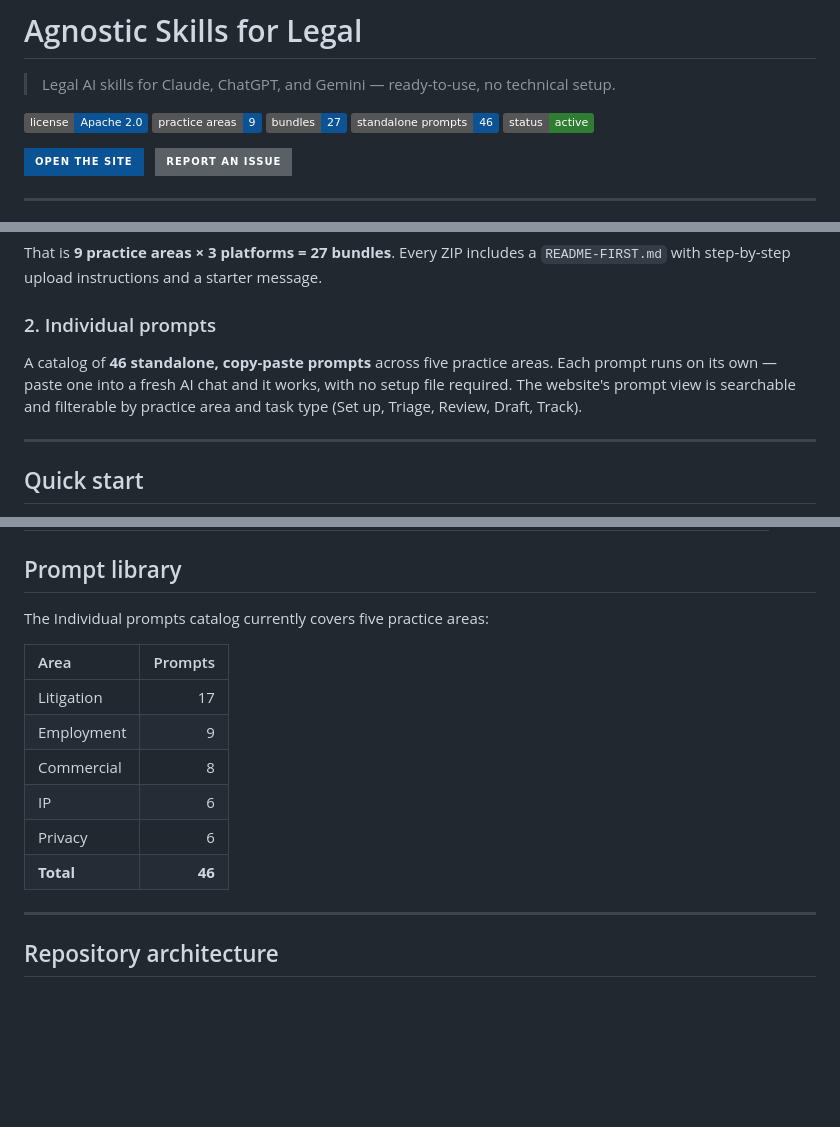
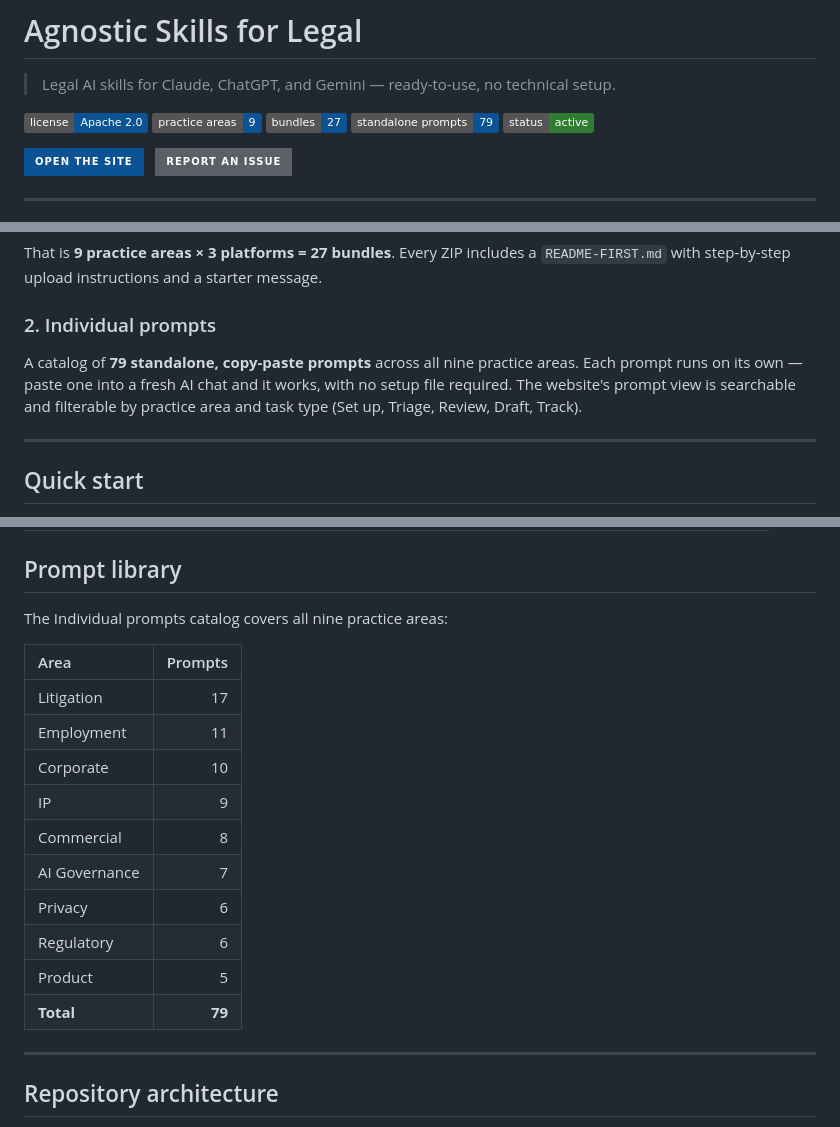
Before and after one commit to foolish-bandit/agnostic-skills-for-legal, a Markdown page: README.md, 3 parts joined by grey strips. GitHub-like rendering; badges without logos; blank space fills up the shorter version.

Commit message:
docs: update README prompt-catalog numbers
The Individual prompts catalog has grown to 79 standalone prompts
across all 9 practice areas. Updates the badge, the description, and
the prompt-library table (previously 46 prompts / 5 areas).

https://claude.ai/code/session_01Wp9a9v2xvhDhnAcTULDKnr

```diff
--- a/README.md
+++ b/README.md
@@ -5,7 +5,7 @@
 [![License](https://img.shields.io/badge/license-Apache%202.0-0b5394.svg)](LICENSE)
 [![Practice areas](https://img.shields.io/badge/practice%20areas-9-0b5394.svg)](#practice-areas)
 [![Platform bundles](https://img.shields.io/badge/bundles-27-0b5394.svg)](#what-you-get)
-[![Prompt library](https://img.shields.io/badge/standalone%20prompts-46-0b5394.svg)](#prompt-library)
+[![Prompt library](https://img.shields.io/badge/standalone%20prompts-79-0b5394.svg)](#prompt-library)
 [![Status](https://img.shields.io/badge/status-active-2e7d32.svg)](#)
 
 [![Open the site](https://img.shields.io/badge/Open_the_Site-0b5394?style=for-the-badge)](https://agnostic-skills-for-legal.pages.dev)
@@ -38,7 +38,7 @@ That is **9 practice areas × 3 platforms = 27 bundles**. Every ZIP includes a `
 
 ### 2. Individual prompts
 
-A catalog of **46 standalone, copy-paste prompts** across five practice areas. Each prompt runs on its own — paste one into a fresh AI chat and it works, with no setup file required. The website's prompt view is searchable and filterable by practice area and task type (Set up, Triage, Review, Draft, Track).
+A catalog of **79 standalone, copy-paste prompts** across all nine practice areas. Each prompt runs on its own — paste one into a fresh AI chat and it works, with no setup file required. The website's prompt view is searchable and filterable by practice area and task type (Set up, Triage, Review, Draft, Track).
 
 ---
 
@@ -75,16 +75,20 @@ A catalog of **46 standalone, copy-paste prompts** across five practice areas. E
 
 ## Prompt library
 
-The Individual prompts catalog currently covers five practice areas:
+The Individual prompts catalog covers all nine practice areas:
 
 | Area | Prompts |
 | :-- | --: |
 | Litigation | 17 |
-| Employment | 9 |
+| Employment | 11 |
+| Corporate | 10 |
+| IP | 9 |
 | Commercial | 8 |
-| IP | 6 |
+| AI Governance | 7 |
 | Privacy | 6 |
-| **Total** | **46** |
+| Regulatory | 6 |
+| Product | 5 |
+| **Total** | **79** |
 
 ---
 
```
